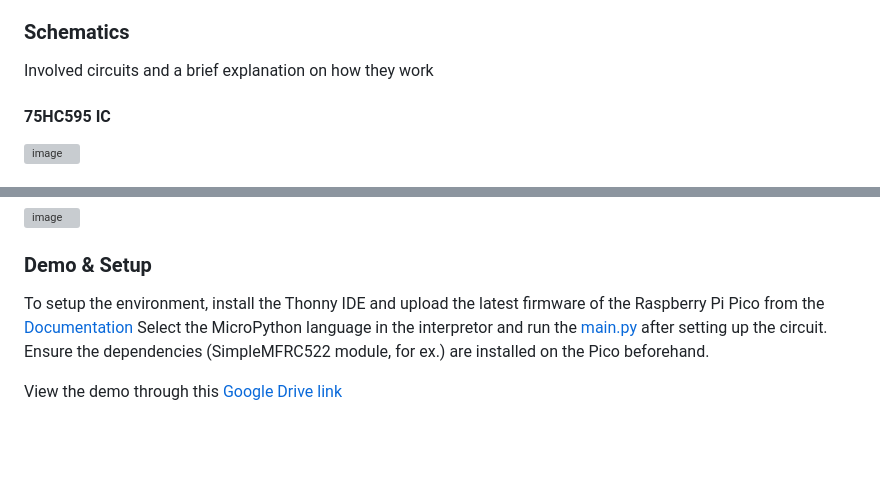
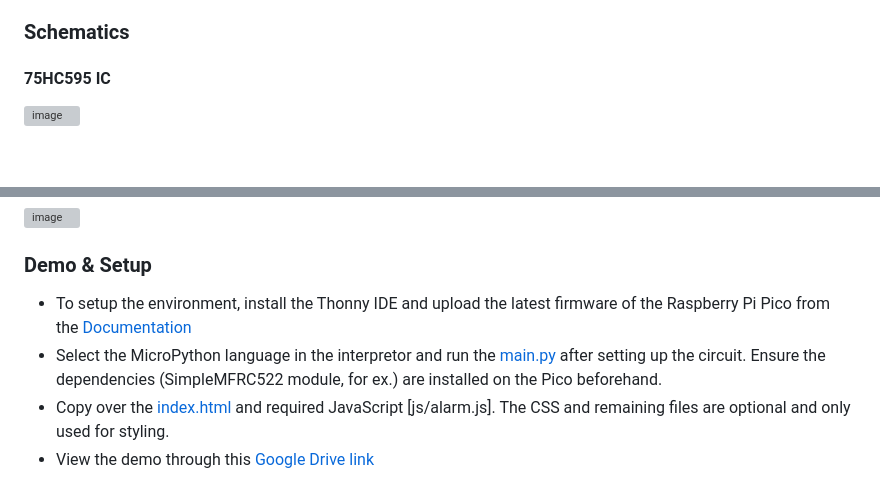
Before and after one commit to rana-balabel/secure-pass-guard, a Markdown page: README.md, 2 parts joined by grey strips. Drawn GitHub-style; blank space fills up the shorter version; grey boxes are pictures that could not be loaded.

```diff
--- a/README.md
+++ b/README.md
@@ -11,7 +11,6 @@ Tools: MicroPython, multi-threaded/multi-core programming on Raspberry Pi Pico w
 - S8050 NPN transistor
 - Active buzzer
 ### Schematics
-Involved circuits and a brief explanation on how they work
 #### 75HC595 IC
 <img width="322" alt="image" src="https://github.com/rana-balabel/secure-pass-guard/assets/78990245/d5f0f51b-6702-48b2-ac7e-d21cecb18868"> <br>
 #### 8x8 Matrix Pixel Display
@@ -33,7 +32,7 @@ The role of the transistor is to amplify the current and make the buzzer sound l
 ### User View
 <img width="1023" alt="image" src="https://github.com/rana-balabel/secure-pass-guard/assets/78990245/b5d9cc3e-6e28-4cfb-83bf-f168342a112d"> <br>
 ### Demo & Setup
-To setup the environment, install the Thonny IDE and upload the latest firmware of the Raspberry Pi Pico from the [Documentation](https://www.raspberrypi.com/documentation/microcontrollers/raspberry-pi-pico.html)
-Select the MicroPython language in the interpretor and run the [main.py]() after setting up the circuit. Ensure the dependencies (SimpleMFRC522 module, for ex.) are installed on the Pico beforehand.
-
-View the demo through this [Google Drive link](https://drive.google.com/file/d/1BywcW-gau7x6p4sAKkLqN3-PGKrpZqSf/view?usp=sharing) <br>
+- To setup the environment, install the Thonny IDE and upload the latest firmware of the Raspberry Pi Pico from the [Documentation](https://www.raspberrypi.com/documentation/microcontrollers/raspberry-pi-pico.html)
+- Select the MicroPython language in the interpretor and run the [main.py]() after setting up the circuit. Ensure the dependencies (SimpleMFRC522 module, for ex.) are installed on the Pico beforehand.
+- Copy over the [index.html]() and required JavaScript [js/alarm.js]. The CSS and remaining files are optional and only used for styling.
+- View the demo through this [Google Drive link](https://drive.google.com/file/d/1BywcW-gau7x6p4sAKkLqN3-PGKrpZqSf/view?usp=sharing) <br>
```
